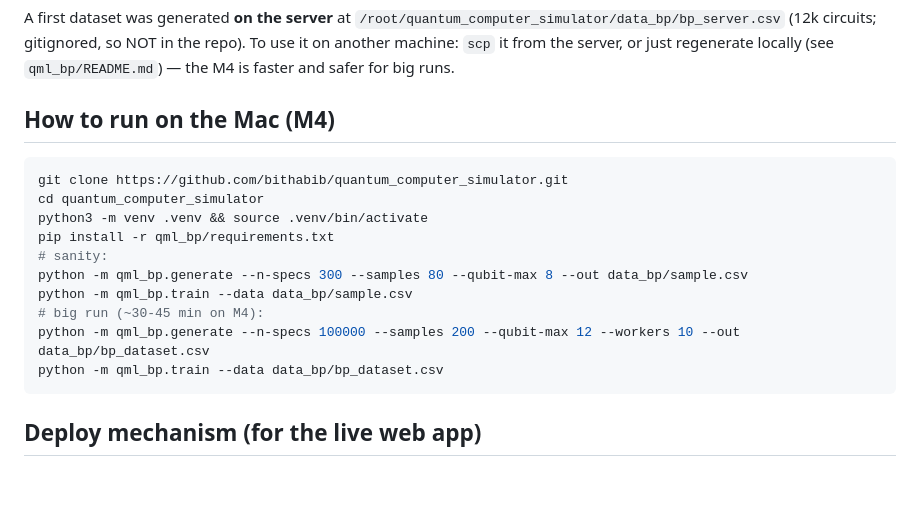
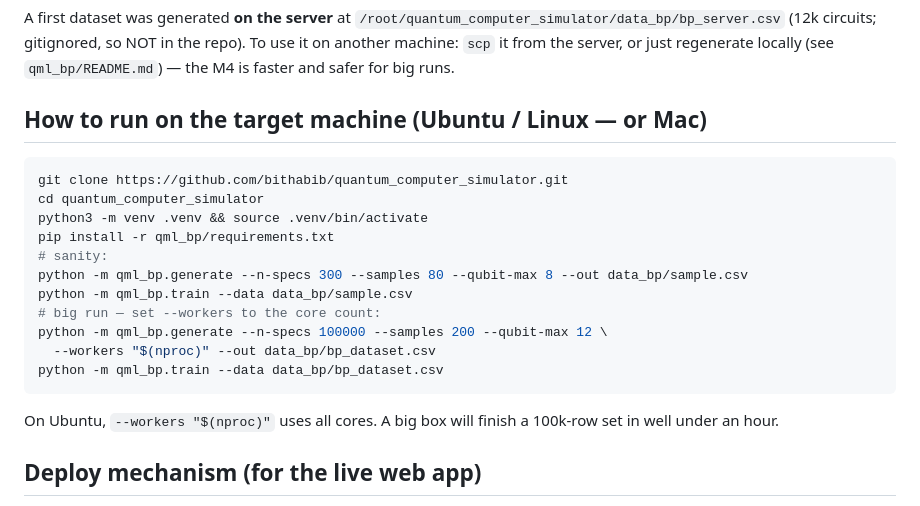
Before and after one commit to bithabib/quantum_computer_simulator, a Markdown page: HANDOFF.md, the part around the change. GitHub-like rendering; blank space fills up the shorter version.

Commit message:
HANDOFF: make run instructions OS-generic (Ubuntu/Linux), workers=nproc

````diff
--- a/HANDOFF.md
+++ b/HANDOFF.md
@@ -53,7 +53,7 @@ A first dataset was generated **on the server** at
 so NOT in the repo). To use it on another machine: `scp` it from the server, or just
 regenerate locally (see `qml_bp/README.md`) — the M4 is faster and safer for big runs.
 
-## How to run on the Mac (M4)
+## How to run on the target machine (Ubuntu / Linux — or Mac)
 ```bash
 git clone https://github.com/bithabib/quantum_computer_simulator.git
 cd quantum_computer_simulator
@@ -62,10 +62,13 @@ pip install -r qml_bp/requirements.txt
 # sanity:
 python -m qml_bp.generate --n-specs 300 --samples 80 --qubit-max 8 --out data_bp/sample.csv
 python -m qml_bp.train --data data_bp/sample.csv
-# big run (~30-45 min on M4):
-python -m qml_bp.generate --n-specs 100000 --samples 200 --qubit-max 12 --workers 10 --out data_bp/bp_dataset.csv
+# big run — set --workers to the core count:
+python -m qml_bp.generate --n-specs 100000 --samples 200 --qubit-max 12 \
+  --workers "$(nproc)" --out data_bp/bp_dataset.csv
 python -m qml_bp.train --data data_bp/bp_dataset.csv
 ```
+On Ubuntu, `--workers "$(nproc)"` uses all cores. A big box will finish a 100k-row
+set in well under an hour.
 
 ## Deploy mechanism (for the live web app)
 - Server: `187.127.120.234` (Ubuntu, 2 cores), app at `/root/quantum_computer_simulator`,
````
